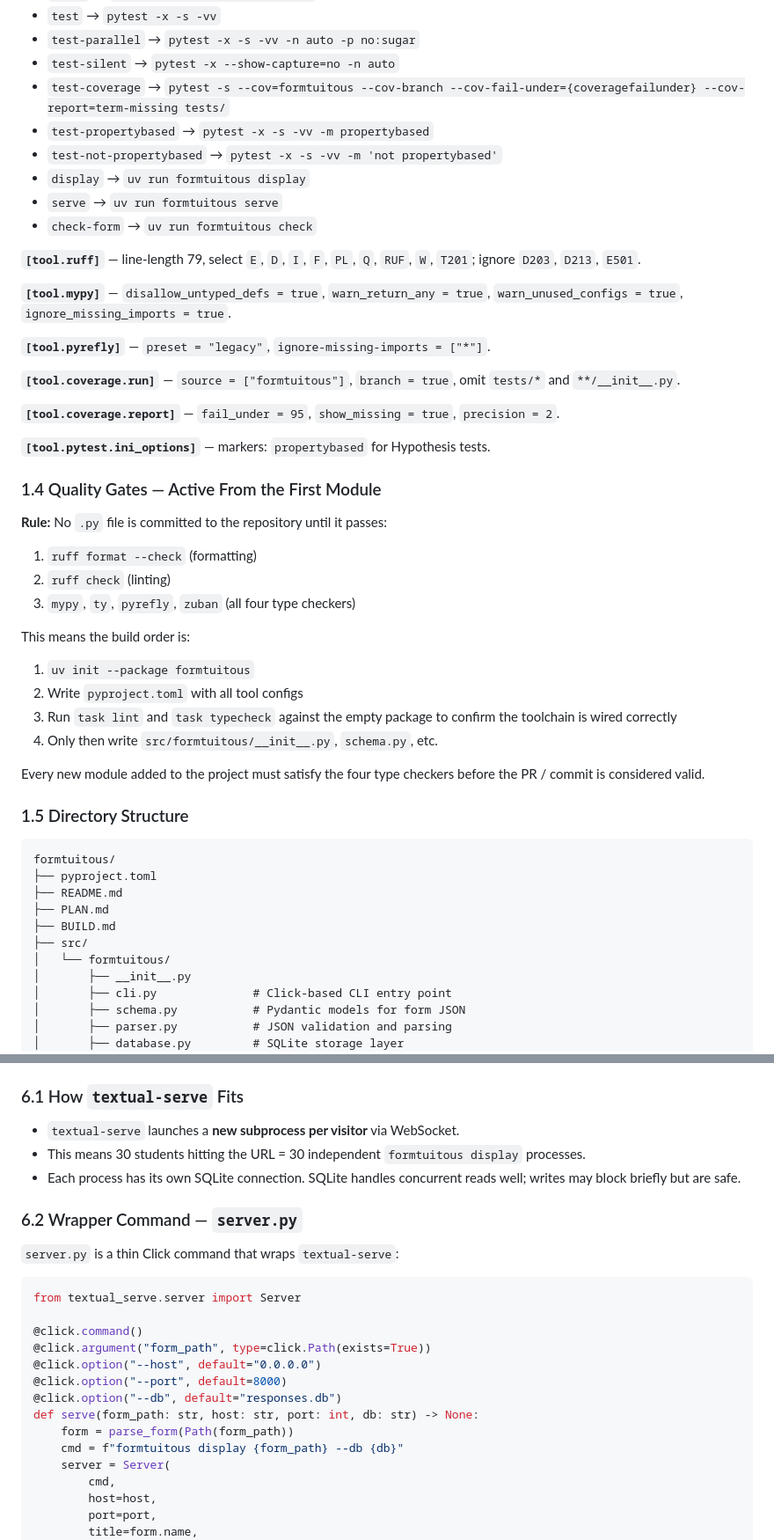
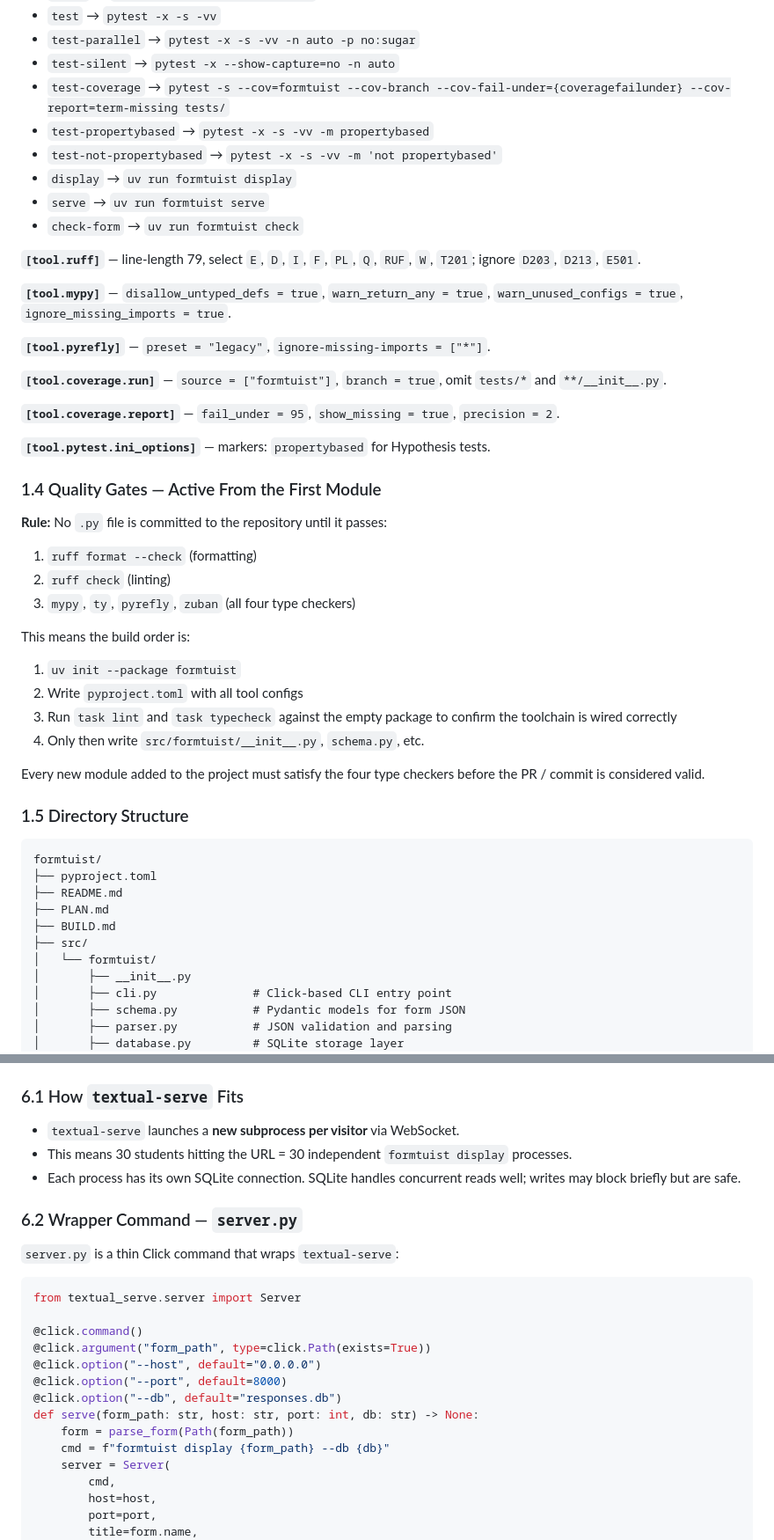
Before and after one commit to formtuist/formtuist, a Markdown page: BUILD.md, 2 parts joined by grey strips. Shown at 88% size. GitHub-like rendering.

Commit message:
refactor: Update the BIG-README.md to reflect the new project structure and tool name.

````diff
--- a/BUILD.md
+++ b/BUILD.md
@@ -116,14 +116,14 @@ first module:
 - `test` → `pytest -x -s -vv`
 - `test-parallel` → `pytest -x -s -vv -n auto -p no:sugar`
 - `test-silent` → `pytest -x --show-capture=no -n auto`
-- `test-coverage` → `pytest -s --cov=formtuitous
+- `test-coverage` → `pytest -s --cov=formtuist
 --cov-branch --cov-fail-under={coveragefailunder}
 --cov-report=term-missing tests/`
 - `test-propertybased` → `pytest -x -s -vv -m propertybased`
 - `test-not-propertybased` → `pytest -x -s -vv -m 'not propertybased'`
-- `display` → `uv run formtuitous display`
-- `serve` → `uv run formtuitous serve`
-- `check-form` → `uv run formtuitous check`
+- `display` → `uv run formtuist display`
+- `serve` → `uv run formtuist serve`
+- `check-form` → `uv run formtuist check`
 
 **`[tool.ruff]`** — line-length 79, select `E`, `D`, `I`, `F`, `PL`, `Q`,
 `RUF`, `W`, `T201`; ignore `D203`, `D213`, `E501`.
@@ -133,7 +133,7 @@ first module:
 
 **`[tool.pyrefly]`** — `preset = "legacy"`, `ignore-missing-imports = ["*"]`.
 
-**`[tool.coverage.run]`** — `source = ["formtuitous"]`, `branch = true`,
+**`[tool.coverage.run]`** — `source = ["formtuist"]`, `branch = true`,
 omit `tests/*` and `**/__init__.py`.
 
 **`[tool.coverage.report]`** — `fail_under = 95`, `show_missing = true`,
@@ -152,11 +152,11 @@ tests.
 
 This means the build order is:
 
-1. `uv init --package formtuitous`
+1. `uv init --package formtuist`
 1. Write `pyproject.toml` with all tool configs
 1. Run `task lint` and `task typecheck` against the empty package to confirm
    the toolchain is wired correctly
-1. Only then write `src/formtuitous/__init__.py`, `schema.py`, etc.
+1. Only then write `src/formtuist/__init__.py`, `schema.py`, etc.
 
 Every new module added to the project must satisfy the four type checkers
 before the PR / commit is considered valid.
@@ -164,13 +164,13 @@ before the PR / commit is considered valid.
 ### 1.5 Directory Structure
 
 ```text
-formtuitous/
+formtuist/
 ├── pyproject.toml
 ├── README.md
 ├── PLAN.md
 ├── BUILD.md
 ├── src/
-│   └── formtuitous/
+│   └── formtuist/
 │       ├── __init__.py
 │       ├── cli.py              # Click-based CLI entry point
 │       ├── schema.py           # Pydantic models for form JSON
@@ -972,7 +972,7 @@ ______________________________________________________________________
 ### 6.1 How `textual-serve` Fits
 
 - `textual-serve` launches a **new subprocess per visitor** via WebSocket.
-- This means 30 students hitting the URL = 30 independent `formtuitous display`
+- This means 30 students hitting the URL = 30 independent `formtuist display`
   processes.
 - Each process has its own SQLite connection. SQLite handles concurrent reads
   well; writes may block briefly but are safe.
@@ -991,7 +991,7 @@ from textual_serve.server import Server
 @click.option("--db", default="responses.db")
 def serve(form_path: str, host: str, port: int, db: str) -> None:
     form = parse_form(Path(form_path))
-    cmd = f"formtuitous display {form_path} --db {db}"
+    cmd = f"formtuist display {form_path} --db {db}"
     server = Server(
         cmd,
         host=host,
````
Also changed, not shown: other parts of BUILD.md (+15 -15 lines).
